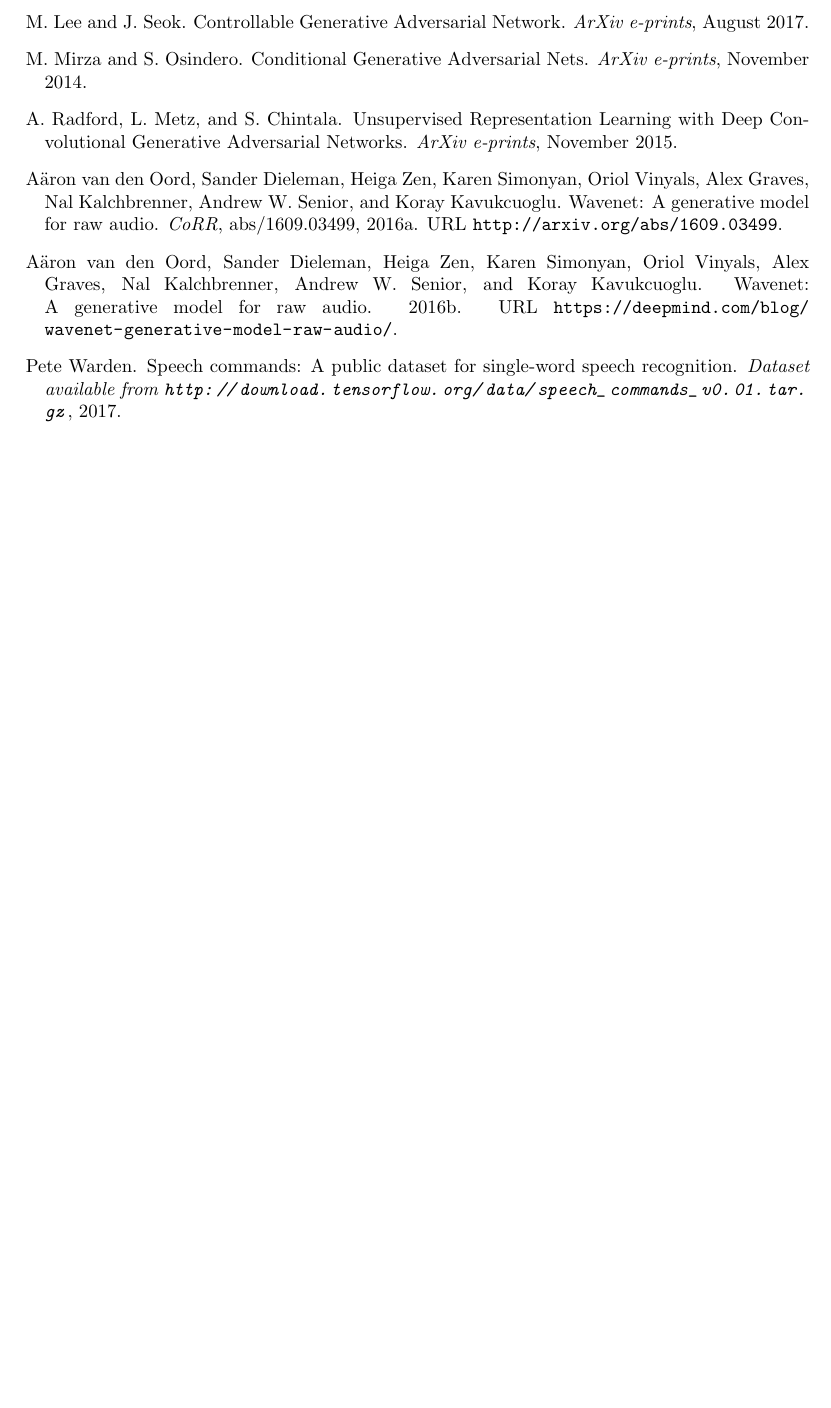
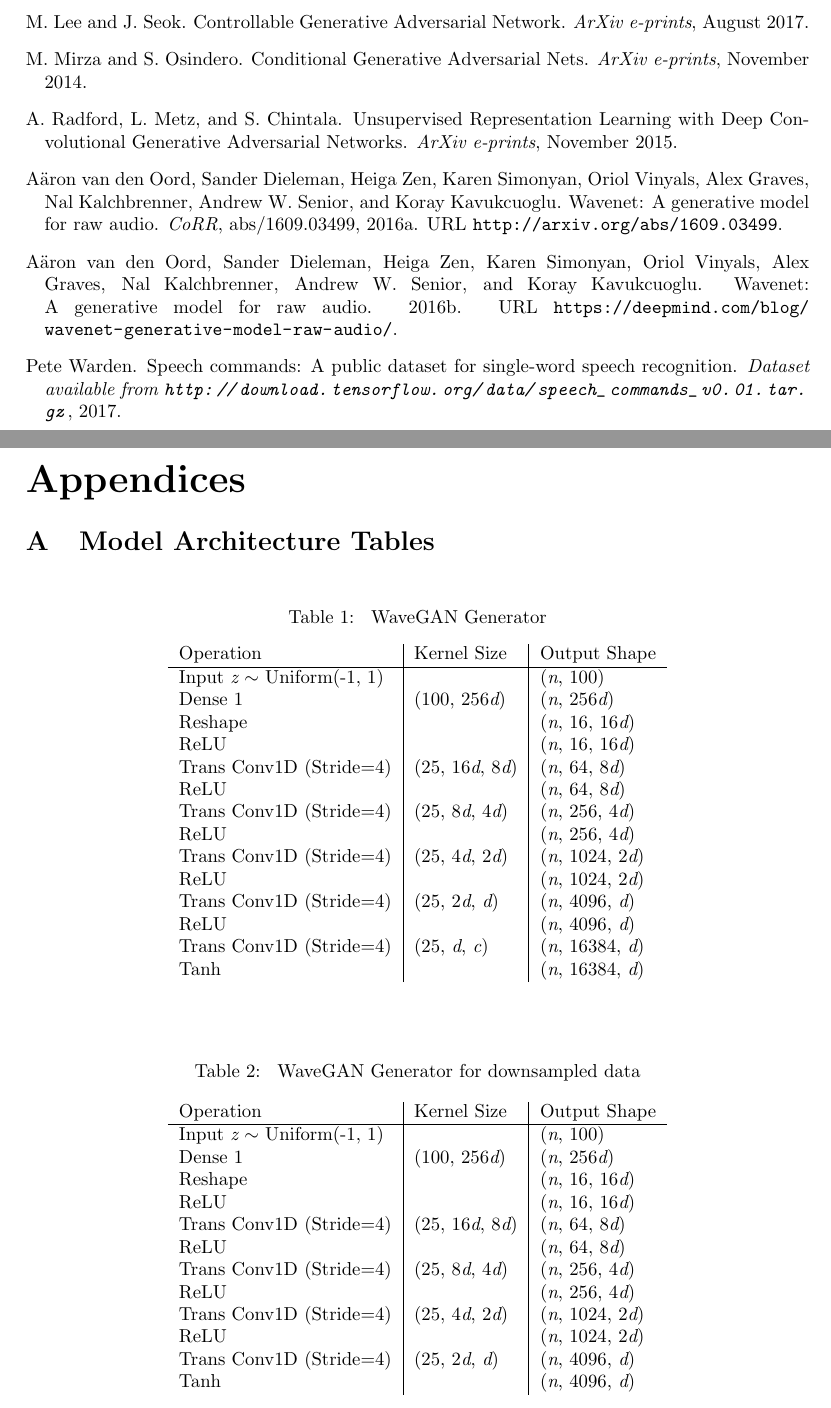
Before and after one commit to James-G-Hill/Conditional-Audio-GAN, a LaTeX document (Proposal.tex): part of page 15 of 15 before the commit and two parts of pages 15 and 16 of 17 after it, the two joined at a grey line, cut so that both start at the same text, the shorter picture padded with empty space. Compiled offline with pdfLaTeX.

Commit message:
Added an appendix with architecture tables

```diff
--- a/Proposal.tex
+++ b/Proposal.tex
@@ -3,6 +3,7 @@
 
 % Packages
 \usepackage{amsfonts}
+\usepackage[toc, page]{appendix}
 \usepackage[hyphenbreaks]{breakurl}
 \usepackage{geometry}
 \usepackage{hyperref}
@@ -11,6 +12,7 @@
 \usepackage{pgfgantt}
 \usepackage{ragged2e}
 \usepackage{soul}
+\usepackage{textgreek}
 \usepackage[nottoc, numbib]{tocbibind}
 \usepackage{xcolor}
 
@@ -383,3 +385,63 @@
 \bibliography{Bibliography}
 \bibliographystyle{plainnat}
 
+\newpage
+
+% Appendix
+\begin{appendices}
+
+  \section{Model Architecture Tables}
+
+  \begin{table}[h]
+
+    \caption{\label{tab:table-name} WaveGAN Generator}
+
+    \begin{center}
+      \begin{tabular}{ l | l | l}
+
+        Operation & Kernel Size & Output Shape \\
+        \hline
+        Input {\it z} $\sim$ Uniform(-1, 1) & & ({\it n}, 100) \\
+        Dense 1 & (100, 256{\it d}) & ({\it n}, 256{\it d}) \\
+        Reshape & & ({\it n}, 16, 16{\it d}) \\
+        ReLU & & ({\it n}, 16, 16{\it d}) \\
+        Trans Conv1D (Stride=4) & (25, 16{\it d}, 8{\it d}) & ({\it n}, 64, 8{\it d}) \\
+        ReLU & & ({\it n}, 64, 8{\it d}) \\
+        Trans Conv1D (Stride=4) & (25, 8{\it d}, 4{\it d}) & ({\it n}, 256, 4{\it d}) \\
+        ReLU & & ({\it n}, 256, 4{\it d}) \\
+        Trans Conv1D (Stride=4) & (25, 4{\it d}, 2{\it d}) & ({\it n}, 1024, 2{\it d}) \\
+        ReLU & & ({\it n}, 1024, 2{\it d}) \\
+        Trans Conv1D (Stride=4) & (25, 2{\it d}, {\it d}) & ({\it n}, 4096, {\it d}) \\
+        ReLU & & ({\it n}, 4096, {\it d}) \\
+        Trans Conv1D (Stride=4) & (25, {\it d}, {\it c}) & ({\it n}, 16384, {\it d}) \\
+        Tanh & & ({\it n}, 16384, {\it d}) \\
+
+      \end{tabular}
+    \end{center}
+
+  \end{table}
+
+  \begin{table}[h]
+
+    \caption{\label{tab:table-name} WaveGAN Generator for downsampled data}
+
+    \begin{center}
+      \begin{tabular}{ l | l | l}
+
+        Operation & Kernel Size & Output Shape \\
+        \hline
+        Input {\it z} $\sim$ Uniform(-1, 1) & & ({\it n}, 100) \\
+        Dense 1 & (100, 256{\it d}) & ({\it n}, 256{\it d}) \\
+        Reshape & & ({\it n}, 16, 16{\it d}) \\
+        ReLU & & ({\it n}, 16, 16{\it d}) \\
+        Trans Conv1D (Stride=4) & (25, 16{\it d}, 8{\it d}) & ({\it n}, 64, 8{\it d}) \\
+        ReLU & & ({\it n}, 64, 8{\it d}) \\
+        Trans Conv1D (Stride=4) & (25, 8{\it d}, 4{\it d}) & ({\it n}, 256, 4{\it d}) \\
+        ReLU & & ({\it n}, 256, 4{\it d}) \\
+        Trans Conv1D (Stride=4) & (25, 4{\it d}, 2{\it d}) & ({\it n}, 1024, 2{\it d}) \\
+        ReLU & & ({\it n}, 1024, 2{\it d}) \\
+        Trans Conv1D (Stride=4) & (25, 2{\it d}, {\it d}) & ({\it n}, 4096, {\it d}) \\
+        Tanh & & ({\it n}, 4096, {\it d}) \\
+
+      \end{tabular}
+    \end{center}
```
Also changed, not shown: Proposal.tex (77 more changed lines).
